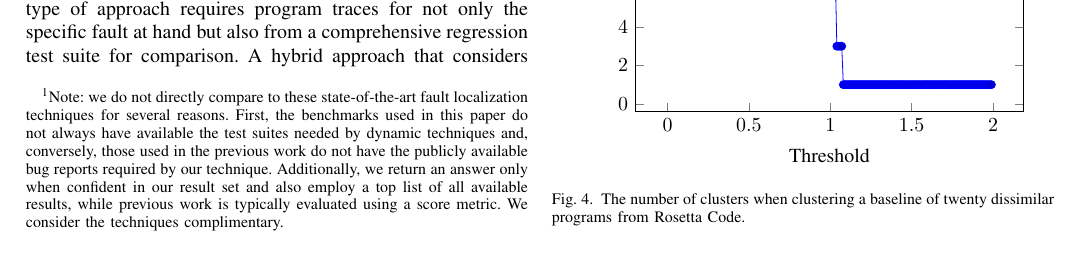
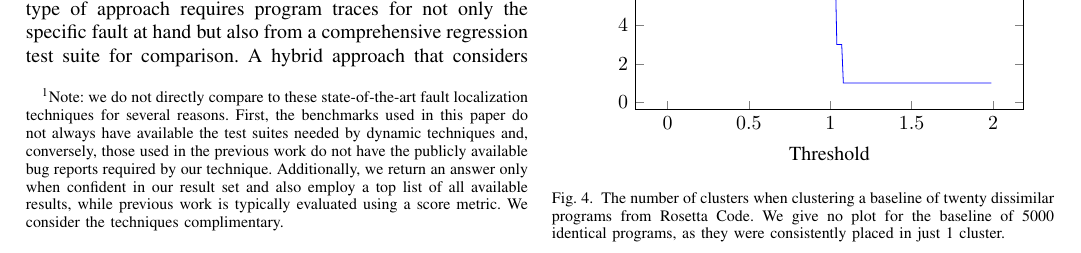
Before and after one commit to yangarbiter/python-features, a LaTeX paper (paper/main.tex): part of page 5 of 7, cut so that both start at the same text. Compiled offline with pdfLaTeX; a missing font is replaced by an installed copy or a similar font; a LaTeX package or settings file that is missing is left out.

Commit message:
clean up diversity graphs

```diff
--- a/paper/main.tex
+++ b/paper/main.tex
@@ -557,7 +557,8 @@ success is amazing.
 \end{tikzpicture}
 }
 \caption{The number of clusters when clustering a baseline of twenty dissimilar programs from
-  Rosetta Code.}
+  Rosetta Code. We give no plot for the baseline of 5000 identical programs, as they were
+  consistently placed in just 1 cluster.}
 \label{fig:diversity-baseline}
 \end{figure}
 
```
Also changed, not shown: paper/main.tex (4 more changed lines).
